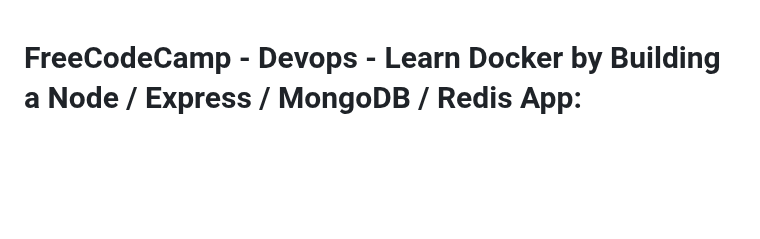
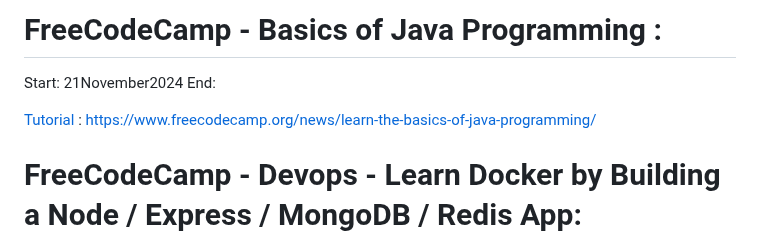
Before and after one commit to evilusean/CourseraGoogleFCC, a Markdown page: README.md, the part around the change. GitHub-like rendering; blank space fills up the shorter version.

```diff
--- a/README.md
+++ b/README.md
@@ -1,3 +1,9 @@
+# FreeCodeCamp - Basics of Java Programming :
+Start: 21November2024</br>
+End: </br>
+
+[Tutorial](https://www.youtube.com/watch?v=GdzRzWymT4c&ab_channel=freeCodeCamp.org) : [https://www.freecodecamp.org/news/learn-the-basics-of-java-programming/](https://www.freecodecamp.org/news/learn-the-basics-of-java-programming/)
+
 # FreeCodeCamp - Devops - Learn Docker by Building a Node / Express / MongoDB / Redis App:
 Start: 16October2024</br>
 End: 03November2024</br>
```
